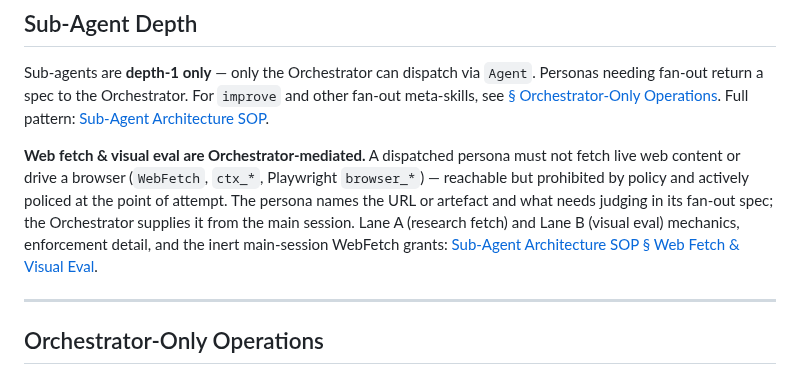
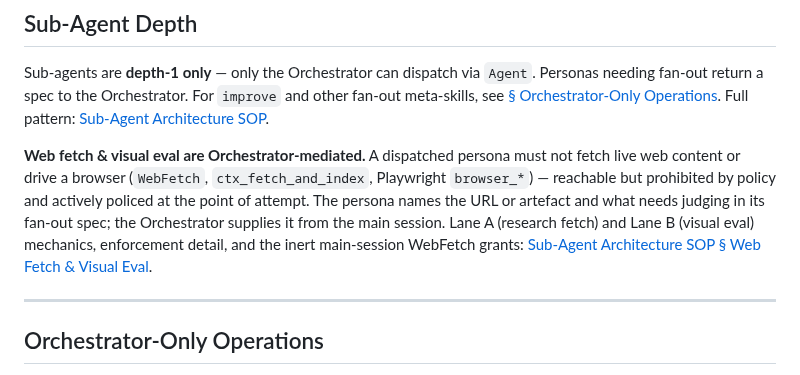
Before and after one commit to sq-cm/claude-template, a Markdown page: CLAUDE.md, the part around the change. Rendered like a GitHub page.

Commit message:
fix(claude-md): narrow sub-agent fetch ban from ctx_* to ctx_fetch_and_index (C26)

```diff
--- a/CLAUDE.md
+++ b/CLAUDE.md
@@ -73,7 +73,7 @@ Invoke the `dispatching-parallel-agents` skill when uncertain whether steps are
 
 Sub-agents are **depth-1 only** — only the Orchestrator can dispatch via `Agent`. Personas needing fan-out return a spec to the Orchestrator. For `improve` and other fan-out meta-skills, see [§ Orchestrator-Only Operations](#orchestrator-only-operations). Full pattern: [Sub-Agent Architecture SOP](Resources/SOPs/Sub-Agent%20Architecture%20SOP.md).
 
-**Web fetch & visual eval are Orchestrator-mediated.** A dispatched persona must not fetch live web content or drive a browser (`WebFetch`, `ctx_*`, Playwright `browser_*`) — reachable but prohibited by policy and actively policed at the point of attempt. The persona names the URL or artefact and what needs judging in its fan-out spec; the Orchestrator supplies it from the main session. Lane A (research fetch) and Lane B (visual eval) mechanics, enforcement detail, and the inert main-session WebFetch grants: [Sub-Agent Architecture SOP § Web Fetch & Visual Eval](Resources/SOPs/Sub-Agent%20Architecture%20SOP.md).
+**Web fetch & visual eval are Orchestrator-mediated.** A dispatched persona must not fetch live web content or drive a browser (`WebFetch`, `ctx_fetch_and_index`, Playwright `browser_*`) — reachable but prohibited by policy and actively policed at the point of attempt. The persona names the URL or artefact and what needs judging in its fan-out spec; the Orchestrator supplies it from the main session. Lane A (research fetch) and Lane B (visual eval) mechanics, enforcement detail, and the inert main-session WebFetch grants: [Sub-Agent Architecture SOP § Web Fetch & Visual Eval](Resources/SOPs/Sub-Agent%20Architecture%20SOP.md).
 
 ---
 
```
